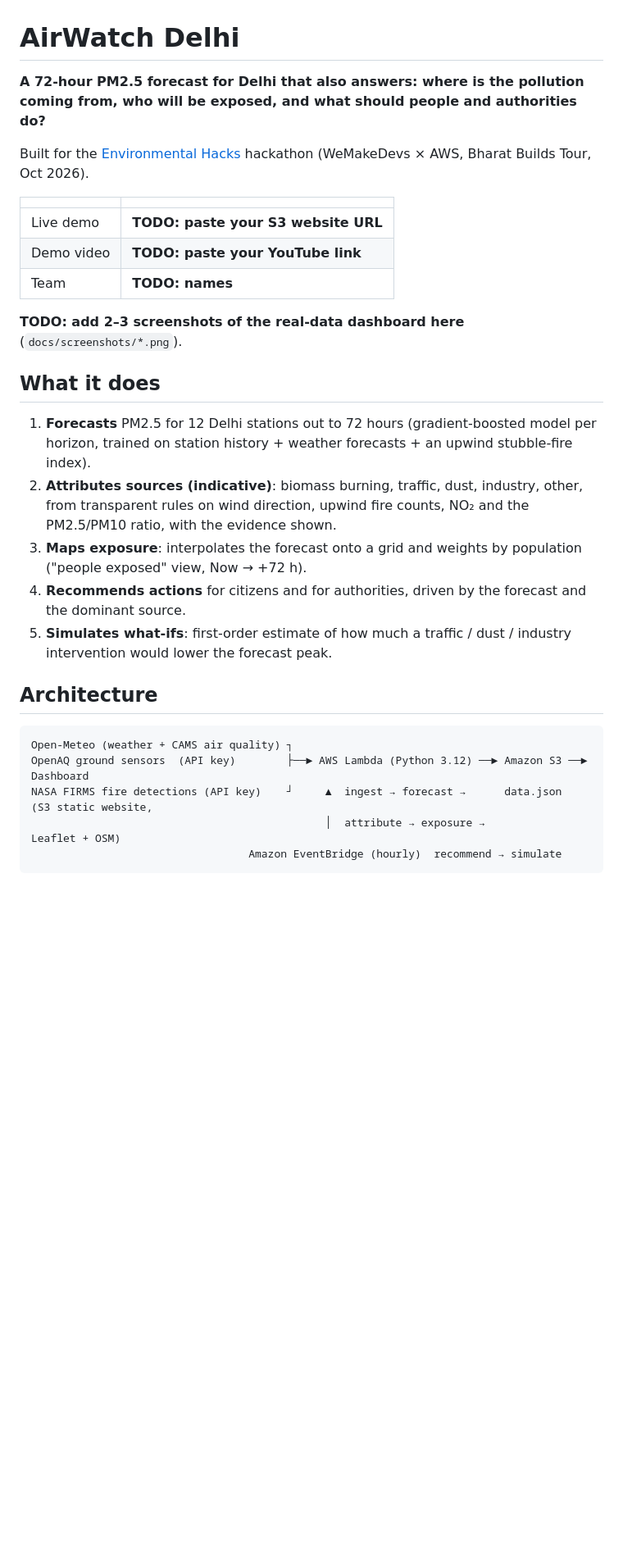
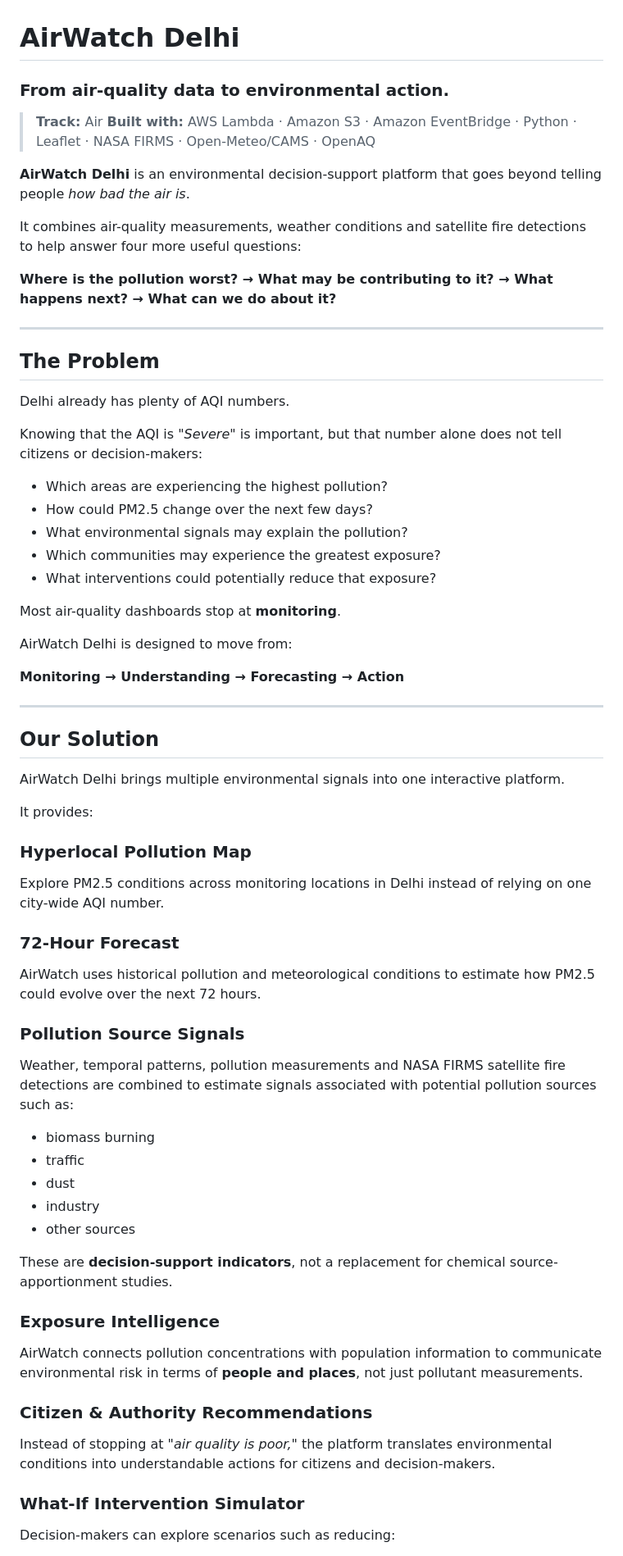
Before and after one commit to JadooX0/airwatch-delhi, a Markdown page: README.md, the part around one of its changes. Shown at 82% size. Drawn GitHub-style; blank space fills up the shorter version.

Commit message:
Revise README for improved project description
Updated the README to enhance clarity and detail about AirWatch Delhi's functionality and architecture.

````diff
--- a/README.md
+++ b/README.md
@@ -1,30 +1,73 @@
 # AirWatch Delhi
 
-**A 72-hour PM2.5 forecast for Delhi that also answers: where is the pollution coming from, who will be exposed, and what should people and authorities do?**
+### From air-quality data to environmental action.
 
-Built for the [Environmental Hacks](https://www.wemakedevs.org/aws/env) hackathon (WeMakeDevs × AWS, Bharat Builds Tour, Oct 2026).
+> **Track:** Air
+> **Built with:** AWS Lambda · Amazon S3 · Amazon EventBridge · Python · Leaflet · NASA FIRMS · Open-Meteo/CAMS · OpenAQ
 
-| | |
-|---|---|
-| Live demo | **TODO: paste your S3 website URL** |
-| Demo video | **TODO: paste your YouTube link** |
-| Team | **TODO: names** |
+**AirWatch Delhi** is an environmental decision-support platform that goes beyond telling people *how bad the air is*.
 
-**TODO: add 2–3 screenshots of the real-data dashboard here** (`docs/screenshots/*.png`).
+It combines air-quality measurements, weather conditions and satellite fire detections to help answer four more useful questions:
 
-## What it does
+**Where is the pollution worst? → What may be contributing to it? → What happens next? → What can we do about it?**
 
-1. **Forecasts** PM2.5 for 12 Delhi stations out to 72 hours (gradient-boosted model per horizon, trained on station history + weather forecasts + an upwind stubble-fire index).
-2. **Attributes sources (indicative)**: biomass burning, traffic, dust, industry, other, from transparent rules on wind direction, upwind fire counts, NO₂ and the PM2.5/PM10 ratio, with the evidence shown.
-3. **Maps exposure**: interpolates the forecast onto a grid and weights by population ("people exposed" view, Now → +72 h).
-4. **Recommends actions** for citizens and for authorities, driven by the forecast and the dominant source.
-5. **Simulates what-ifs**: first-order estimate of how much a traffic / dust / industry intervention would lower the forecast peak.
+---
 
-## Architecture
+## The Problem
 
-```
-Open-Meteo (weather + CAMS air quality) ┐
-OpenAQ ground sensors  (API key)        ├──► AWS Lambda (Python 3.12) ──► Amazon S3 ──► Dashboard
-NASA FIRMS fire detections (API key)    ┘     ▲  ingest → forecast →      data.json     (S3 static website,
-                                              │  attribute → exposure →                  Leaflet + OSM)
-                                  Amazon EventBridge (hourly)  recommend → simulate
+Delhi already has plenty of AQI numbers.
+
+Knowing that the AQI is *"Severe"* is important, but that number alone does not tell citizens or decision-makers:
+
+* Which areas are experiencing the highest pollution?
+* How could PM2.5 change over the next few days?
+* What environmental signals may explain the pollution?
+* Which communities may experience the greatest exposure?
+* What interventions could potentially reduce that exposure?
+
+Most air-quality dashboards stop at **monitoring**.
+
+AirWatch Delhi is designed to move from:
+
+**Monitoring → Understanding → Forecasting → Action**
+
+---
+
+## Our Solution
+
+AirWatch Delhi brings multiple environmental signals into one interactive platform.
+
+It provides:
+
+### Hyperlocal Pollution Map
+
+Explore PM2.5 conditions across monitoring locations in Delhi instead of relying on one city-wide AQI number.
+
+###  72-Hour Forecast
+
+AirWatch uses historical pollution and meteorological conditions to estimate how PM2.5 could evolve over the next 72 hours.
+
+### Pollution Source Signals
+
+Weather, temporal patterns, pollution measurements and NASA FIRMS satellite fire detections are combined to estimate signals associated with potential pollution sources such as:
+
+* biomass burning
+* traffic
+* dust
+* industry
+* other sources
+
+These are **decision-support indicators**, not a replacement for chemical source-apportionment studies.
+
+### Exposure Intelligence
+
+AirWatch connects pollution concentrations with population information to communicate environmental risk in terms of **people and places**, not just pollutant measurements.
+
+### Citizen & Authority Recommendations
+
+Instead of stopping at *"air quality is poor,"* the platform translates environmental conditions into understandable actions for citizens and decision-makers.
+
+###  What-If Intervention Simulator
+
+Decision-makers can explore scenarios such as reducing:
+
````
Also changed, not shown: other parts of README.md (+325 -61 lines).
